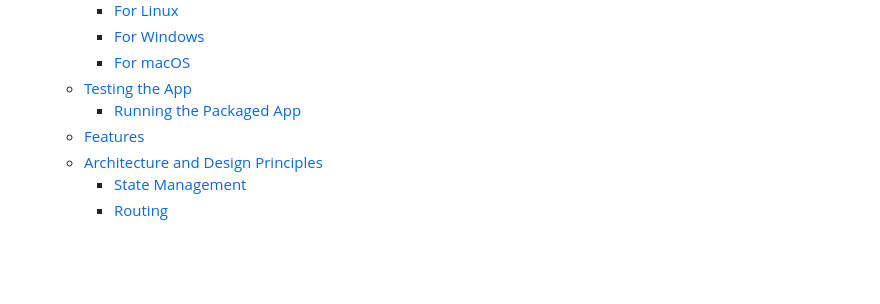
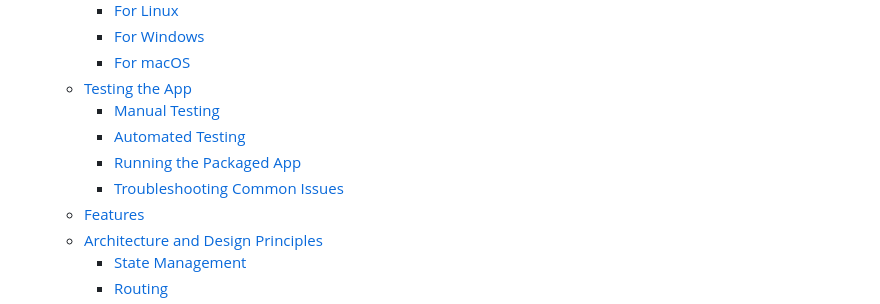
Before and after one commit to tomistaven/todonotes, a Markdown page: README.md, the part around one of its changes. Rendered like a GitHub page; blank space fills up the shorter version.

```diff
--- a/README.md
+++ b/README.md
@@ -26,7 +26,10 @@ The app can be run as a **web app** or packaged as a **standalone desktop app**
     - [For Windows](#for-windows)
     - [For macOS](#for-macos)
   - [Testing the App](#testing-the-app)
+    - [Manual Testing](#manual-testing)
+    - [Automated Testing](#automated-testing)
     - [Running the Packaged App](#running-the-packaged-app)
+    - [Troubleshooting Common Issues](#troubleshooting-common-issues)
   - [Features](#features)
   - [Architecture and Design Principles](#architecture-and-design-principles)
     - [State Management](#state-management)
```
Also changed, not shown: other parts of README.md (+110 -15 lines).
